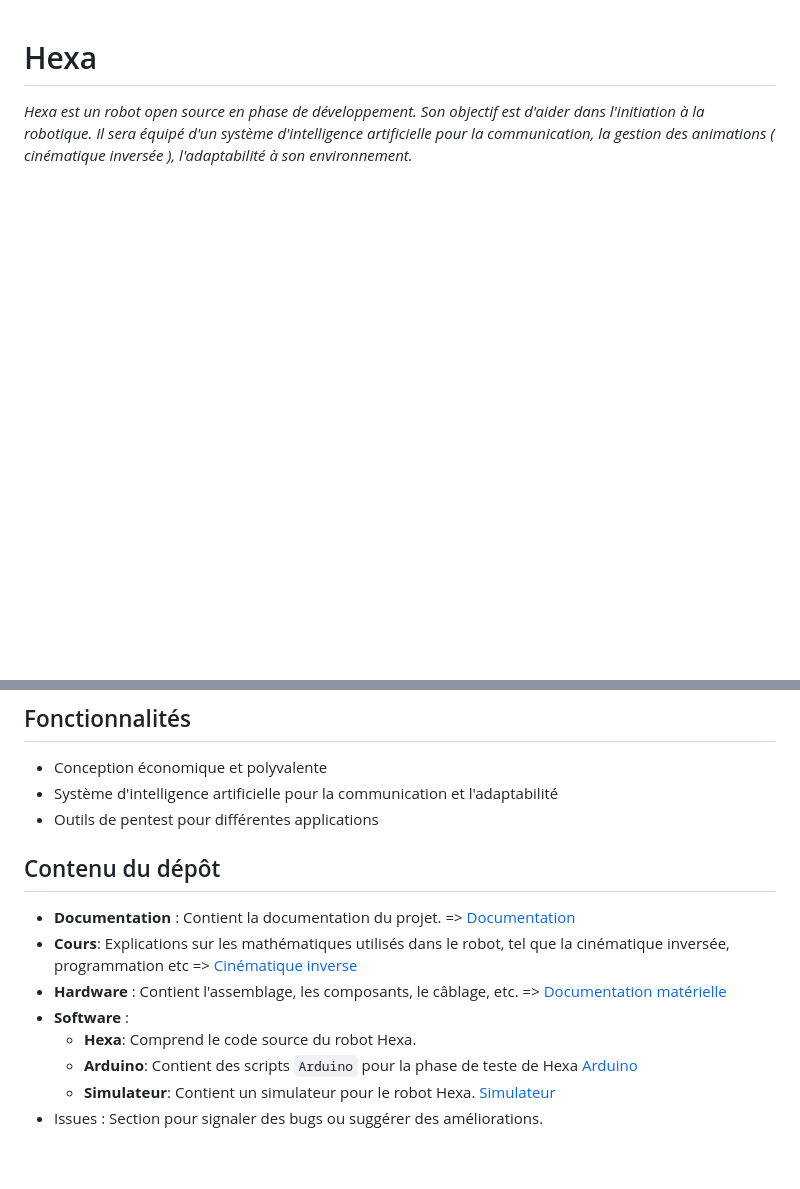
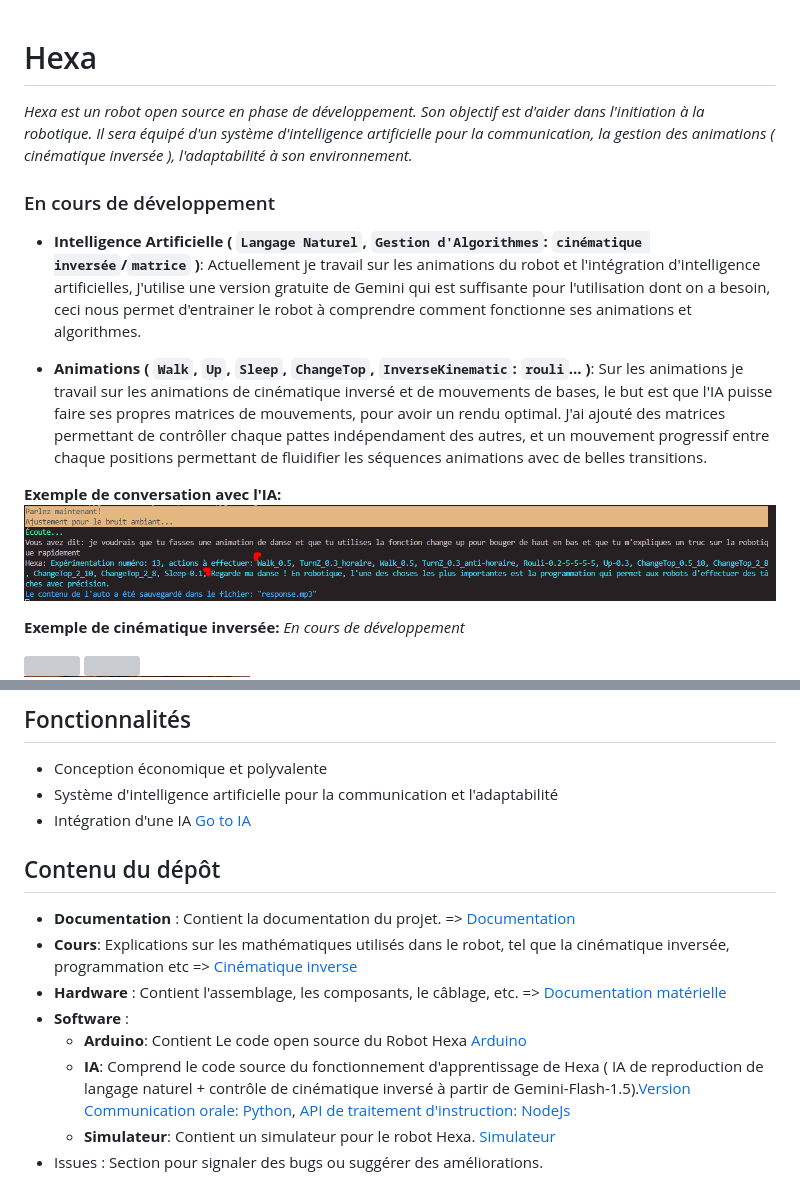
Before and after one commit to NotPunchnox/hexa, a Markdown page: README.md, 2 parts joined by grey strips. Rendered like a GitHub page; pictures changed too: medias/IA_Chat.PNG (added); blank space fills up the shorter version; grey boxes are pictures that could not be loaded.

```diff
--- a/README.md
+++ b/README.md
@@ -1,6 +1,19 @@
 # Hexa
 *Hexa est un robot open source en phase de développement. Son objectif est d'aider dans l'initiation à la robotique. Il sera équipé d'un système d'intelligence artificielle pour la communication, la gestion des animations ( cinématique inversée ), l'adaptabilité à son environnement.*
 
+### En cours de développement
+- **Intelligence Artificielle ( `Langage Naturel`, `Gestion d'Algorithmes`: `cinématique inversée`/`matrice` )**: Actuellement je travail sur les animations du robot et l'intégration d'intelligence artificielles, J'utilise une version gratuite de Gemini qui est suffisante pour l'utilisation dont on a besoin, ceci nous permet d'entrainer le robot à comprendre comment fonctionne ses animations et algorithmes.
+
+- **Animations ( `Walk`, `Up`, `Sleep`, `ChangeTop`, `InverseKinematic`: `rouli`... )**: Sur les animations je travail sur les animations de cinématique inversé et de mouvements de bases, le but est que l'IA puisse faire ses propres matrices de mouvements, pour avoir un rendu optimal. J'ai ajouté des matrices permettant de contrôller chaque pattes indépendament des autres, et un mouvement progressif entre chaque positions permettant de fluidifier les séquences animations avec de belles transitions.
+
+**Exemple de conversation avec l'IA:**
+![Image](./medias/IA_Chat.PNG)
+
+**Exemple de cinématique inversée:** *En cours de développement*
+<div>
+    <img src="medias/TurnZ.gif" width="20%" height="50%"/>
+    <img src="medias/Animation.gif" width="20%" height="50%"/>
+</div>
 
 
 <div>
@@ -20,7 +29,7 @@
 
 - Conception économique et polyvalente
 - Système d'intelligence artificielle pour la communication et l'adaptabilité
-- Outils de pentest pour différentes applications
+- Intégration d'une IA [Go to IA](https://github.com/NotPunchnox/hexa/blob/main/software/IA/)
 
 ## Contenu du dépôt
 
@@ -28,8 +37,8 @@
 - **Cours**: Explications sur les mathématiques utilisés dans le robot, tel que la cinématique inversée, programmation etc => [Cinématique inverse](./learn/README.md)
 - **Hardware** : Contient l'assemblage, les composants, le câblage, etc. => [Documentation matérielle](./hardware/Composants.md)
 - **Software** :
-    - **Hexa**: Comprend le code source du robot Hexa.
-    - **Arduino**: Contient des scripts `Arduino` pour la phase de teste de Hexa [Arduino](./software/Arduino/)
+    - **Arduino**: Contient Le code open source du Robot Hexa [Arduino](./software/Arduino/)
+    - **IA**: Comprend le code source du fonctionnement d'apprentissage de Hexa ( IA de reproduction de langage naturel + contrôle de cinématique inversé à partir de Gemini-Flash-1.5).[Version Communication orale: Python](./software/IA/speaker/readme.md), [API de traitement d'instruction: NodeJs](./software/IA/API/)
     - **Simulateur**: Contient un simulateur pour le robot Hexa. [Simulateur](./software/simulator/README.md)
 - Issues : Section pour signaler des bugs ou suggérer des améliorations.
 
```
Also changed, not shown: other parts of README.md (+2 -6 lines), 4 other files.
